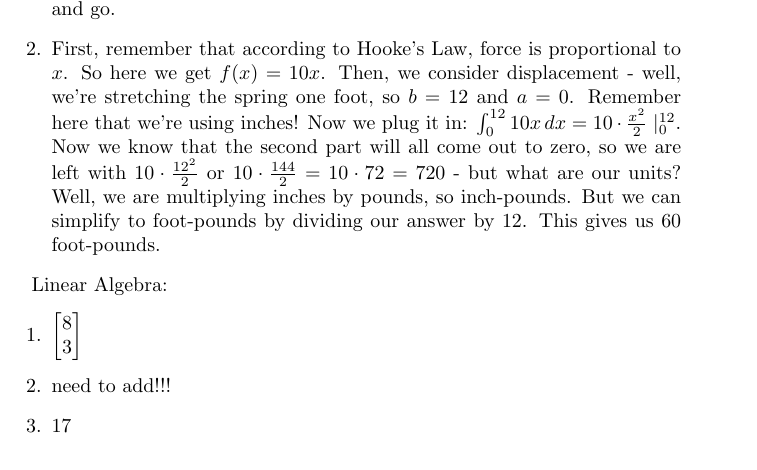
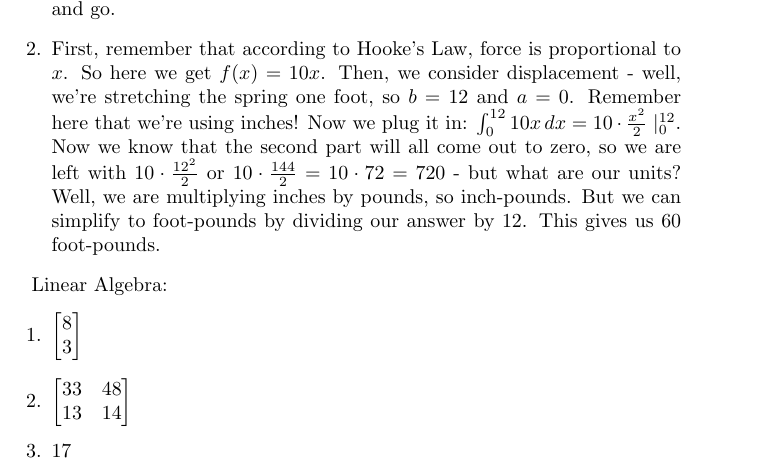
Before and after one commit to physicsnerd/general-relativity-notes, a LaTeX thesis (main-file.tex, which reads solutions.tex): part of page 43 of 43, cut so that both start at the same text. Compiled offline with pdfLaTeX.

Commit message:
Update solutions.tex

```diff
--- a/solutions.tex
+++ b/solutions.tex
@@ -67,6 +67,6 @@ But we can simplify to foot-pounds by dividing our answer by $12$. This gives us
 Linear Algebra:
 \begin{enumerate}
 \item $\begin{bmatrix}8\\3\end{bmatrix}$
-\item need to add!!!
+\item $\begin{bmatrix}33&48\\13&14\end{bmatrix}$
 \item $17$
 \end{enumerate}
```
